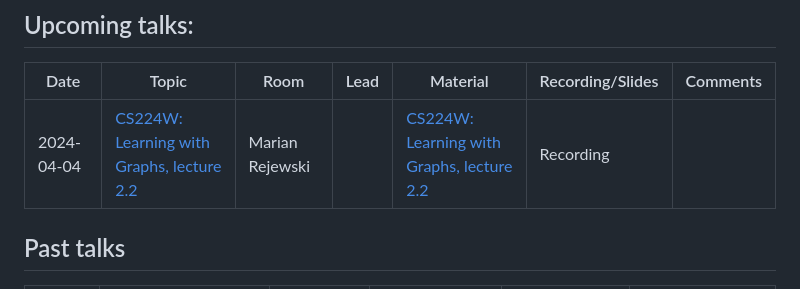
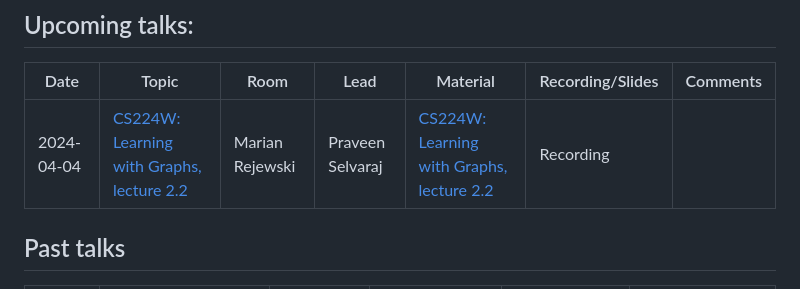
Before and after one commit to alan-turing-institute/gnn-reading-group, a Markdown page: README.md, the part around the change. Drawn GitHub-style.

```diff
--- a/README.md
+++ b/README.md
@@ -16,7 +16,7 @@ We are starting to maintain a document with some shared knowledge based on the t
 
 | Date       | Topic | Room | Lead | Material | Recording/Slides | Comments           |
 | ---        | ----- | ---- | ---- | -------- | ---------------- | ---------          |
-| 2024-04-04 |  [CS224W: Learning with Graphs, lecture 2.2](https://www.youtube.com/playlist?list=PLoROMvodv4rOP-ImU-O1rYRg2RFxomvFp)  | Marian Rejewski | |[CS224W: Learning with Graphs, lecture 2.2](https://www.youtube.com/playlist?list=PLoROMvodv4rOP-ImU-O1rYRg2RFxomvFp)|Recording |                    |
+| 2024-04-04 |  [CS224W: Learning with Graphs, lecture 2.2](https://www.youtube.com/playlist?list=PLoROMvodv4rOP-ImU-O1rYRg2RFxomvFp)  | Marian Rejewski | Praveen Selvaraj|[CS224W: Learning with Graphs, lecture 2.2](https://www.youtube.com/playlist?list=PLoROMvodv4rOP-ImU-O1rYRg2RFxomvFp)|Recording |                    |
 
 ## Past talks
 |Date | Topic | Room | Lead | Material | Recording/Slides |
```
